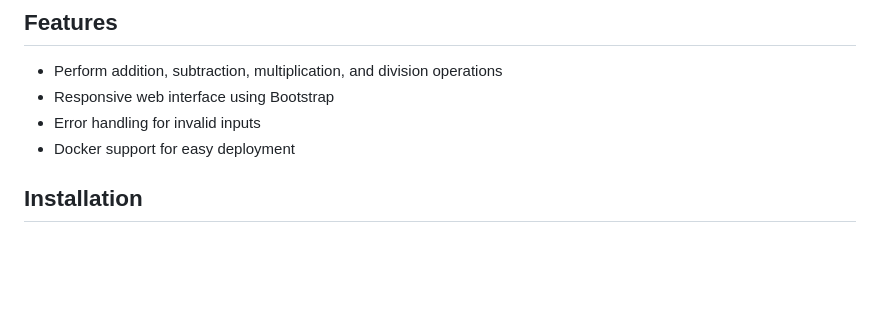
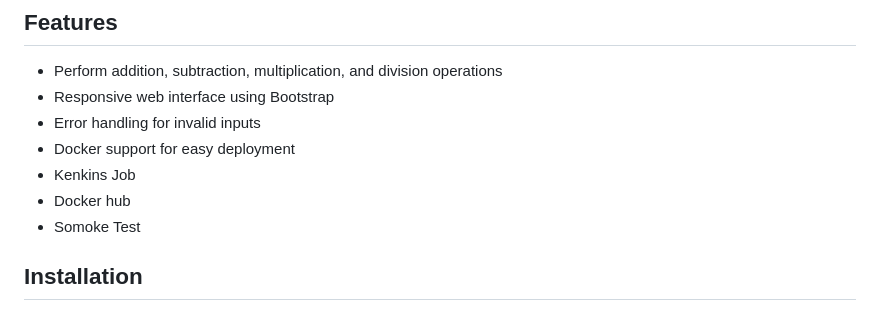
Before and after one commit to manikcloud/manik-python-flask-calculator, a Markdown page: README.md, the part around the change. GitHub-like rendering; blank space fills up the shorter version.

Commit message:
smoke-test health

```diff
--- a/README.md
+++ b/README.md
@@ -8,6 +8,9 @@ Manik Python Flask Calculator is a simple web application that allows users to p
 - Responsive web interface using Bootstrap
 - Error handling for invalid inputs
 - Docker support for easy deployment
+- Kenkins Job
+- Docker hub
+- Somoke Test
 
 ## Installation
 
```
